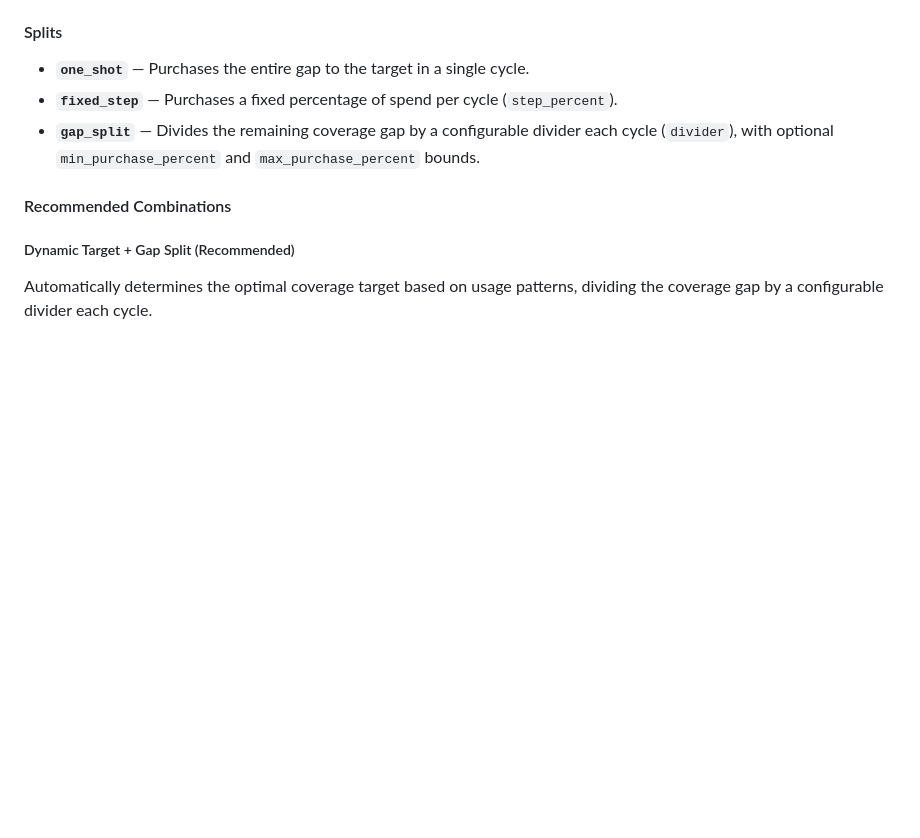
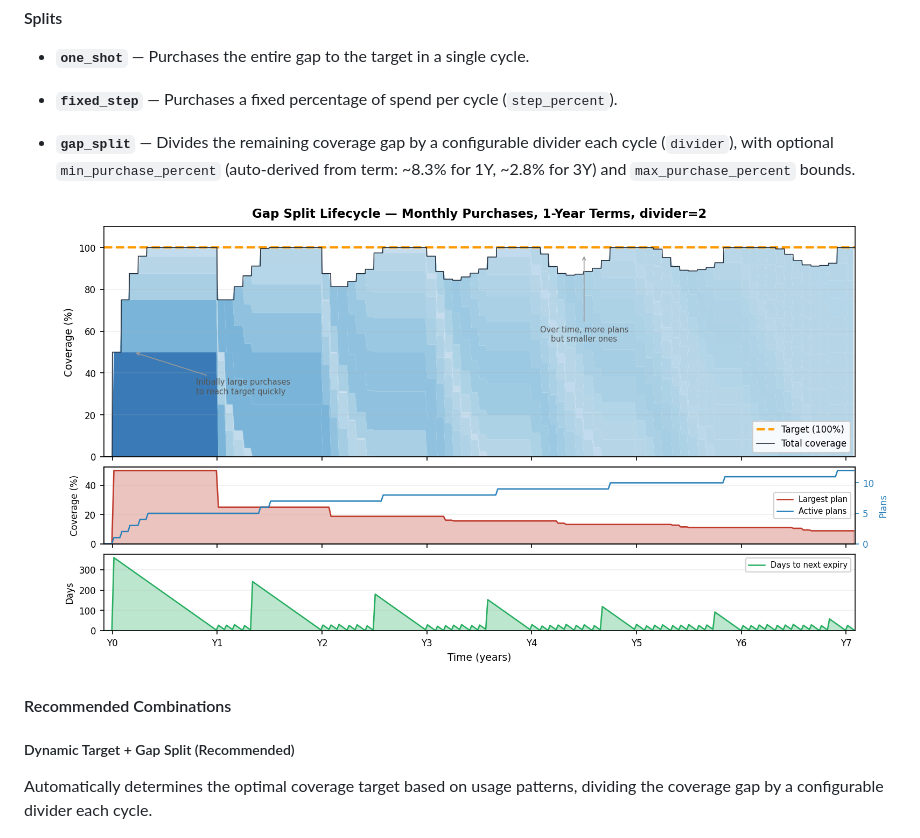
Before and after one commit to etiennechabert/terraform-aws-sp-autopilot, a Markdown page: README.md, the part around the change printed below. Drawn GitHub-style; pictures changed too: docs/images/gap-split-lifecycle.png (added); blank space fills up the shorter version.

```diff
--- a/README.md
+++ b/README.md
@@ -117,7 +117,9 @@ Strategy is configured with two orthogonal dimensions: **target** (what coverage
 
 - **`one_shot`** — Purchases the entire gap to the target in a single cycle.
 - **`fixed_step`** — Purchases a fixed percentage of spend per cycle (`step_percent`).
-- **`gap_split`** — Divides the remaining coverage gap by a configurable divider each cycle (`divider`), with optional `min_purchase_percent` and `max_purchase_percent` bounds.
+- **`gap_split`** — Divides the remaining coverage gap by a configurable divider each cycle (`divider`), with optional `min_purchase_percent` (auto-derived from term: ~8.3% for 1Y, ~2.8% for 3Y) and `max_purchase_percent` bounds.
+
+  ![Gap Split Lifecycle](docs/images/gap-split-lifecycle.png)
 
 #### Recommended Combinations
 
```
Also changed, not shown: other parts of README.md (+1 -1 lines), 13 other files.
